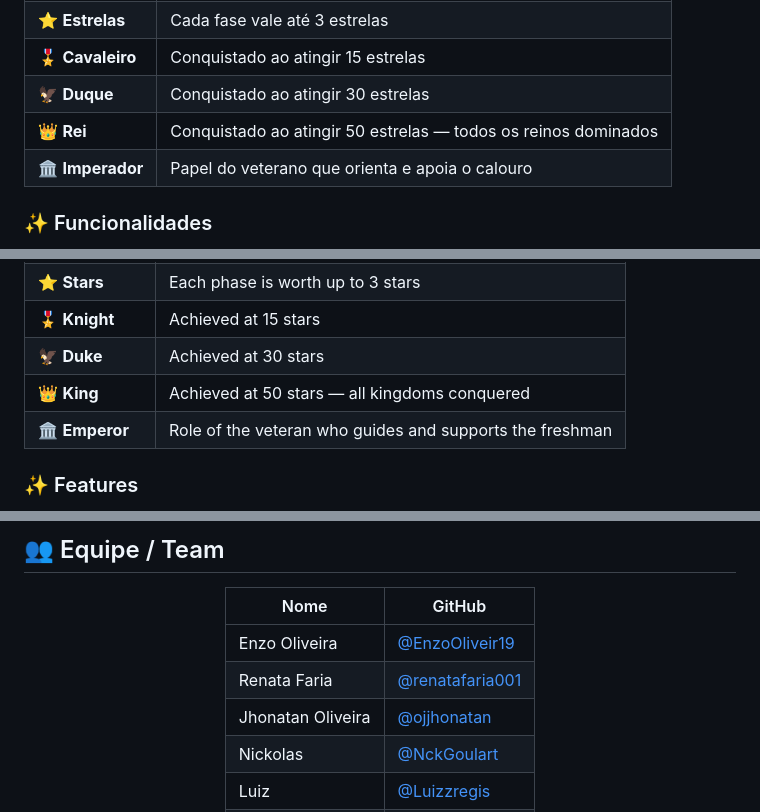
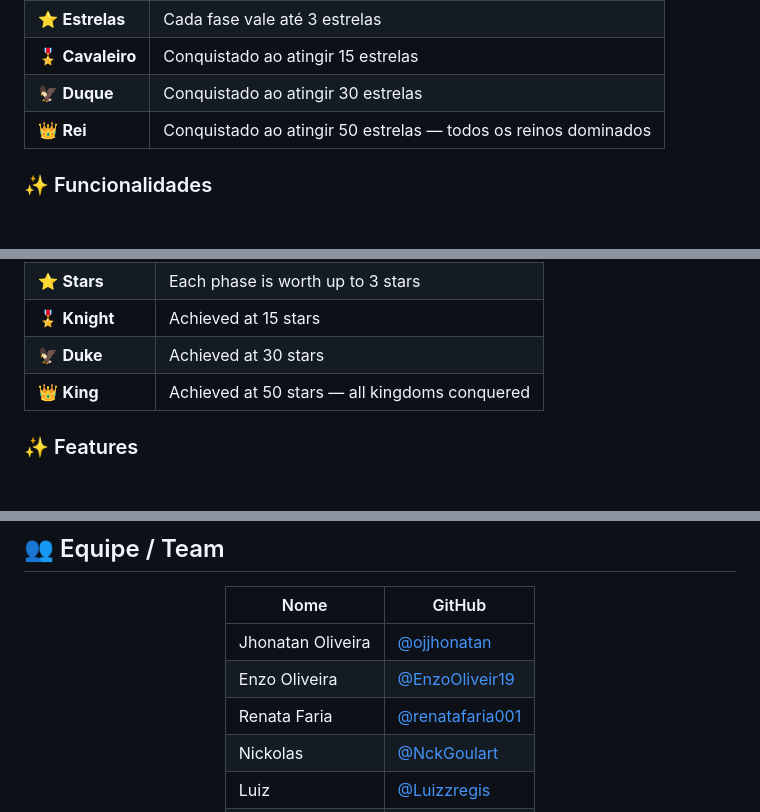
Before and after one commit to Pim-Unip2025/Tronus, a Markdown page: README.md, 3 parts joined by grey strips. Rendered like a GitHub page; blank space fills up the shorter version.

Commit message:
Remove duplicate entries in README
Removed duplicate entry for Jhonatan Oliveira and the Emperor role.

```diff
--- a/README.md
+++ b/README.md
@@ -33,7 +33,6 @@
 | 🎖️ **Cavaleiro** | Conquistado ao atingir 15 estrelas |
 | 🦅 **Duque** | Conquistado ao atingir 30 estrelas |
 | 👑 **Rei** | Conquistado ao atingir 50 estrelas — todos os reinos dominados |
-| 🏛️ **Imperador** | Papel do veterano que orienta e apoia o calouro |
 
 ### ✨ Funcionalidades
 
@@ -83,7 +82,6 @@ git clone https://github.com/Pim-Unip2025/Tronus.git
 | 🎖️ **Knight** | Achieved at 15 stars |
 | 🦅 **Duke** | Achieved at 30 stars |
 | 👑 **King** | Achieved at 50 stars — all kingdoms conquered |
-| 🏛️ **Emperor** | Role of the veteran who guides and supports the freshman |
 
 ### ✨ Features
 
@@ -122,9 +120,9 @@ git clone https://github.com/Pim-Unip2025/Tronus.git
 
 | Nome | GitHub |
 |---|---|
+| Jhonatan Oliveira | [@ojjhonatan](https://github.com/ojjhonatan) |
 | Enzo Oliveira | [@EnzoOliveir19](https://github.com/EnzoOliveir19) |
 | Renata Faria | [@renatafaria001](https://github.com/renatafaria001) |
-| Jhonatan Oliveira | [@ojjhonatan](https://github.com/ojjhonatan) |
 | Nickolas | [@NckGoulart](https://github.com/NckGoulart) |
 | Luiz | [@Luizzregis](https://github.com/Luizzregis) |
 | Pedro Bueno | — |
```
